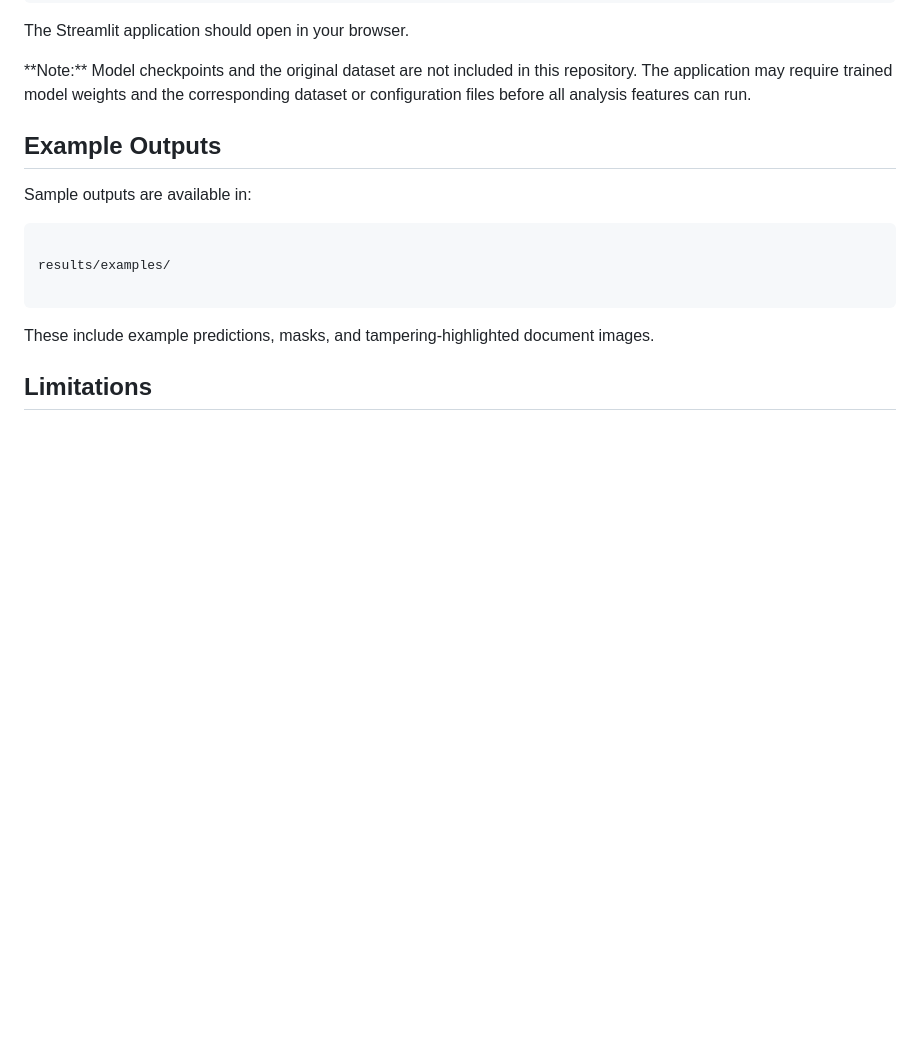
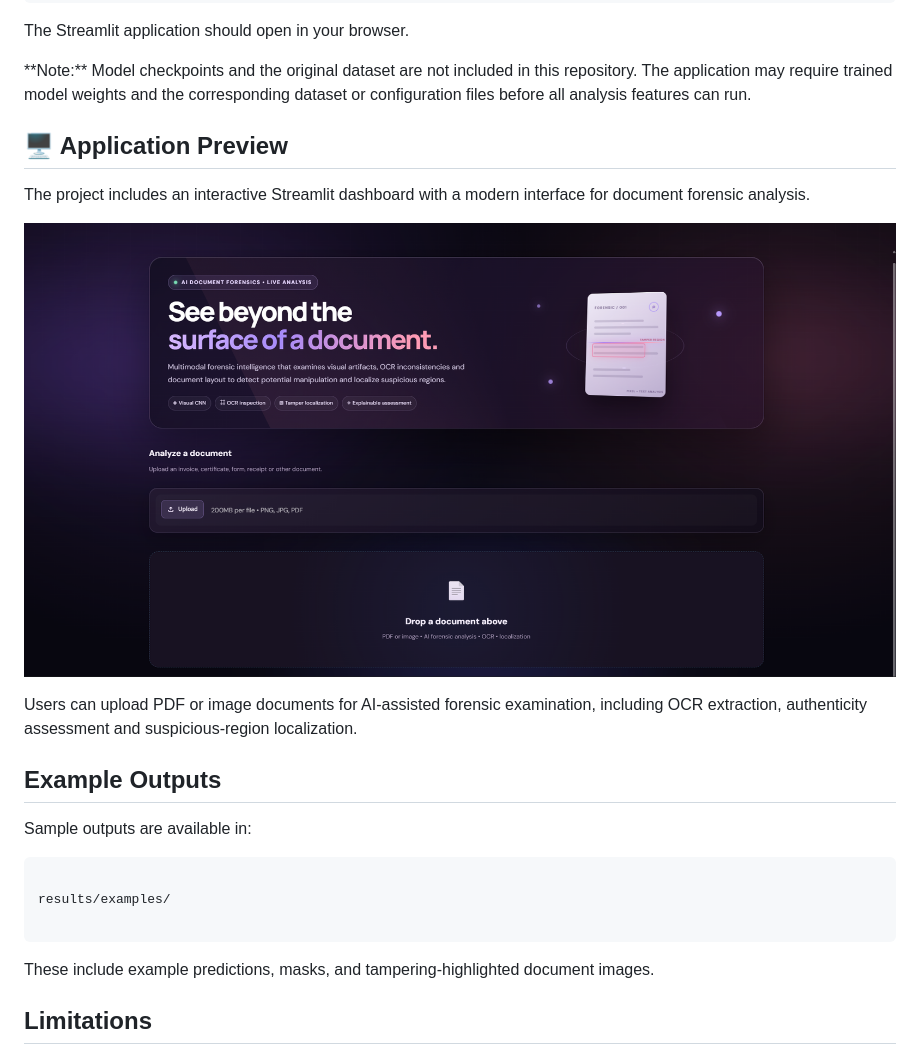
Before and after one commit to nandadarshanam1/AI-Document-Forensics-Tampering-Localization, a Markdown page: README.md, the part around the change. Rendered like a GitHub page; pictures changed too: results/examples/app-dashboard.png (added); blank space fills up the shorter version.

Commit message:
Add application dashboard screenshot

```diff
--- a/README.md
+++ b/README.md
@@ -339,7 +339,13 @@ The Streamlit application should open in your browser.
 \*\*Note:\*\* Model checkpoints and the original dataset are not included in this repository. The application may require trained model weights and the corresponding dataset or configuration files before all analysis features can run.
 
 
+## 🖥️ Application Preview
 
+The project includes an interactive Streamlit dashboard with a modern interface for document forensic analysis.
+
+![Application Dashboard](results/examples/app-dashboard.png)
+
+Users can upload PDF or image documents for AI-assisted forensic examination, including OCR extraction, authenticity assessment and suspicious-region localization.
 ## Example Outputs
 
 
```
